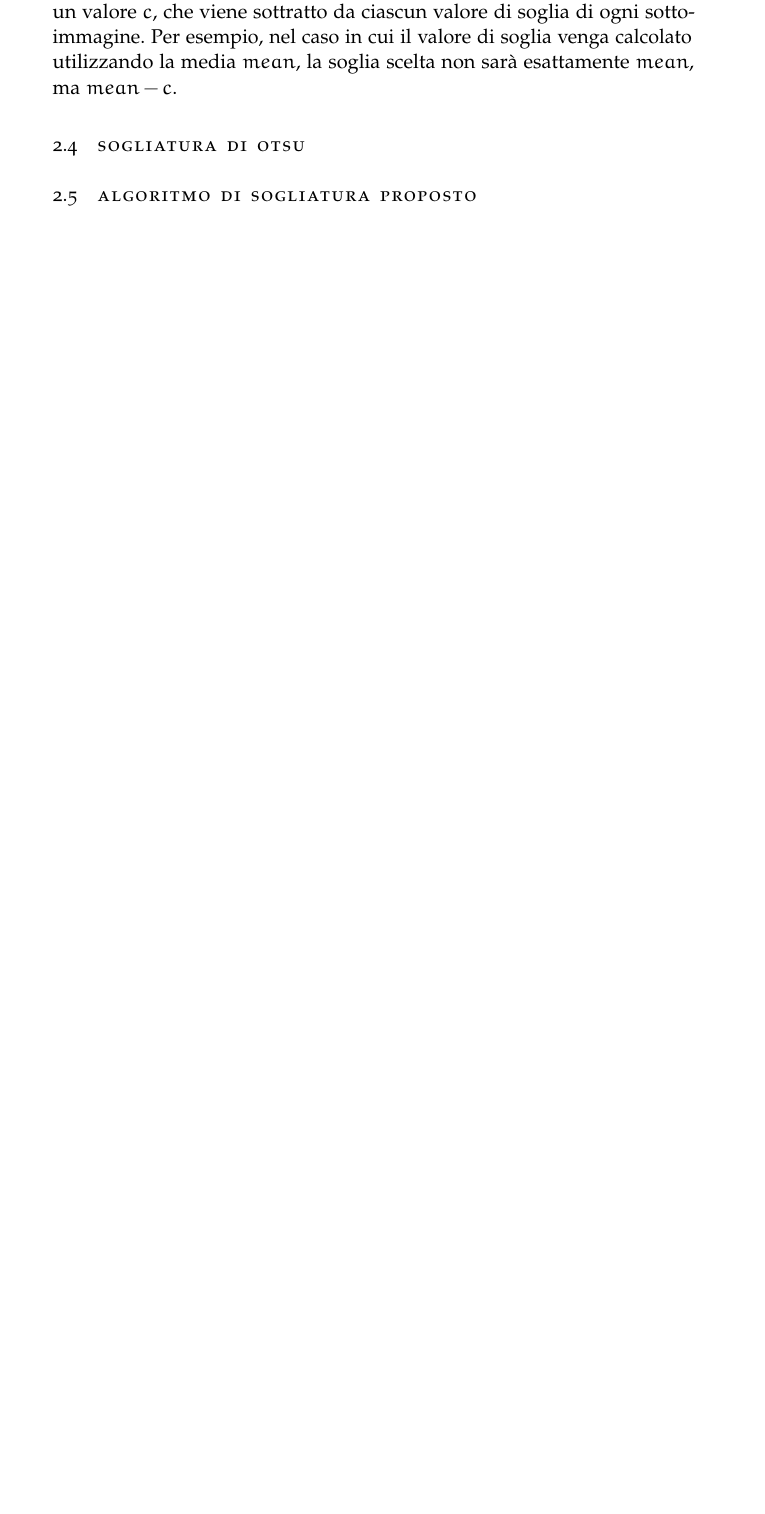
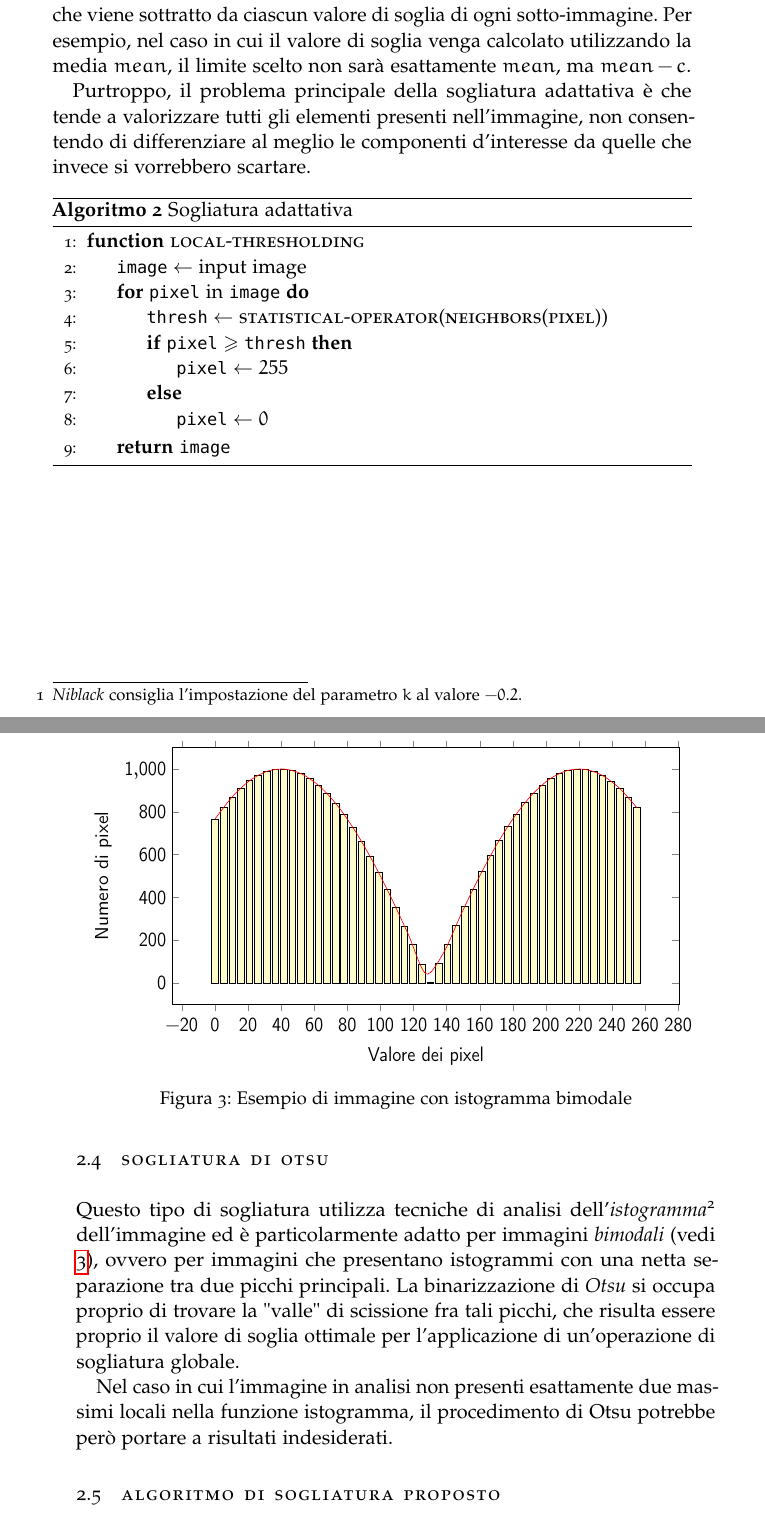
Before and after one commit to Wadaboa/bachelor-thesis, a LaTeX thesis (thesis.tex, which reads chapters/image-binarization.tex): part of page 21 of 33 before the commit and two parts of pages 21 and 22 of 33 after it, the two joined at a grey line, cut so that both start at the same text, the shorter picture padded with empty space. The pictures show the PDF file thesis.pdf that the author committed with the source.

Commit message:
edit local thresh / add otsu method

```diff
--- a/chapters/image-binarization.tex
+++ b/chapters/image-binarization.tex
@@ -36,5 +36,3 @@ Nel caso in cui il contesto in cui si opera sia relativamente statico, la \texti
 
 
 \section{Sogliatura adattativa (o locale)}
-Questo metodo di \textit{thresholding} consente di sopperire alle mancanze della sogliatura globale, nel caso in cui le immagini in analisi presentino illuminazione e/o contrasto non uniforme. In particolare, questa tecnica dinamica computa automaticamente differenti valori di soglia per diverse aree dell'immagine. Dunque, l'immagine viene suddivisa in tante \textit{sotto-immagini}, abbastanza piccole da poter ipotizzare che in ciascuna sotto-immagine illuminazione e contrasto siano sufficientemente uniformi. Una volta suddivisa l'immagine, un valore di soglia viene calcolato per ciascuna sotto-immagine. Il calcolo di ogni valore di soglia dipende dall'implementazione specifica dell'algoritmo, ma i metodi pi\`u utilizzati sono i seguenti:
-\begin{itemize}
@@ -44 +38,0 @@ Questo metodo di \textit{thresholding} consente di sopperire alle mancanze della
-\end{itemize}
@@ -46,3 +41,35 @@ Per poter configurare al meglio questo tipo di operazione per il proprio contest
+\begin{equation}
+	\label{eq:niblack}
+	T(x, y) = m(x, y) + k \cdot s(x, y),
+\end{equation}
+dove $T(x, y)$ indica il valore di soglia per il pixel in posizione $(x, y)$, $m(x, y)$ ($s(x, y)$) indica la media (deviazione standard) dei valori dei pixel vicini a quello centrato sulla finestra corrente e $k$ \`e un coefficiente, che pu\`o essere determinato empiricamente\footnote{\textit{Niblack} consiglia l'impostazione del parametro $k$ al valore $-0.2$.}.\par
+L'utilizzo di parametri configurabili \`e molto comune per algoritmi di questo tipo, in quanto questi risultano essere fortemente dipendenti dal contesto di utilizzo. Un esempio pratico riguarda la libreria \textit{OpenCV}, che nella funzione $\textproc{adaptiveThreshold}$ consente di selezionare un valore $c$, che viene sottratto da ciascun valore di soglia di ogni sotto-immagine. Per esempio, nel caso in cui il valore di soglia venga calcolato utilizzando la media $mean$, il limite scelto non sar\`a esattamente $mean$, ma $mean - c$.
 
+\par
+Purtroppo, il problema principale della sogliatura adattativa \`e che tende a valorizzare tutti gli elementi presenti nell'immagine, non consentendo di differenziare al meglio le componenti d'interesse da quelle che invece si vorrebbero scartare.
+\begin{algorithm}
+	\caption{Sogliatura adattativa}
+	\label{alg:thresh-local}
+	\begin{algorithmic}[1]
+		\Function{local-thresholding}{}
+			\State $\vars{image} \gets \text{input image}$
+
+			\For {$\vars{pixel} \text{ in \vars{image}}$}
+				\State $\vars{thresh} \gets \textproc{statistical-operator(\textproc{neighbors(pixel)})}$
+				\If {$\vars{pixel} \geq \vars{thresh}$}
+					\State $\vars{pixel} \gets 255$
+				\Else
+					\State $\vars{pixel} \gets 0$
+				\EndIf
+			\EndFor
+
+			\Return $\vars{image}$
+		\EndFunction
+	\end{algorithmic}
+\end{algorithm}
 
 \section{Sogliatura di Otsu}
+Questo tipo di sogliatura utilizza tecniche di analisi dell'\textit{istogramma}\footnote{L'\textit{istogramma} $h$ di un'immagine $I$ in scala di grigi, con valori d'intensit\`a $\in [0, K - 1]$ e definiti nell'immagine della funzione $I$,  \`e una funzione tale che $h(i)$ \`e uguale al numero di pixel di $I$ con valore di intensit\`a $i$, per $0 \leq i < K$. Pi\`u formalmente $h(i)=|{(u, v)\colon I(u, v)=i}|$.} dell'immagine ed \`e particolarmente adatto per immagini \textit{bimodali} (vedi figura \ref{fig:bimodal-hist}), ovvero per immagini che presentano istogrammi con una netta separazione tra due picchi principali. La binarizzazione di \textit{Otsu} si occupa proprio di trovare la "valle" di scissione fra tali picchi, che risulta essere proprio il valore di soglia ottimale per l'applicazione di un'operazione di sogliatura globale.\par
+\pgfplotsset{compat=1.16,width=13cm,height=7cm}
+\begin{figure}[t]
+	\centering
@@ -49,2 +81,9 @@ Per poter configurare al meglio questo tipo di operazione per il proprio contest
+			\end{axis}
+		\end{tikzpicture}
+	}
+	\caption{Esempio di istogramma bimodale} \label{fig:bimodal-hist}
+\end{figure}
+Nel caso in cui l'immagine in analisi non presenti esattamente due massimi locali nella funzione istogramma, il procedimento di Otsu potrebbe per\`o portare a risultati indesiderati.
+
 \section{Algoritmo di sogliatura proposto}
 \label{sec:image-bin-proposed-approach}
```
Also changed, not shown: bib.tex (+4 -0 lines), thesis.tex (+2 -0 lines), thesis.pdf, chapters/image-binarization.tex (25 more changed lines).
